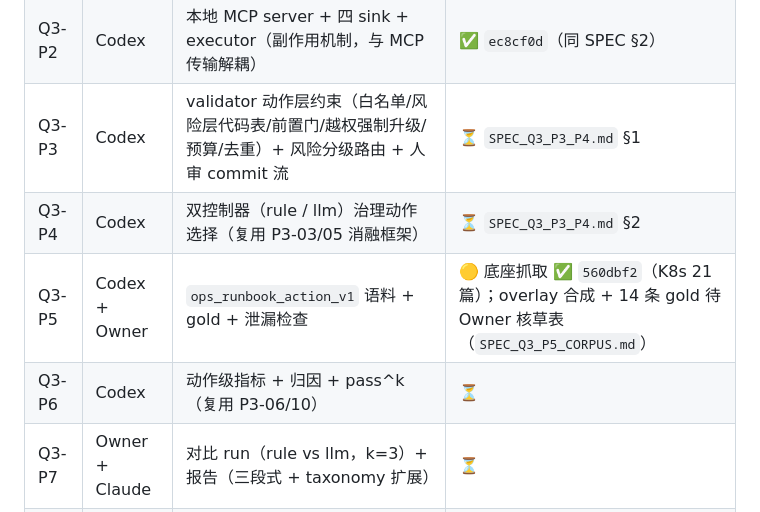
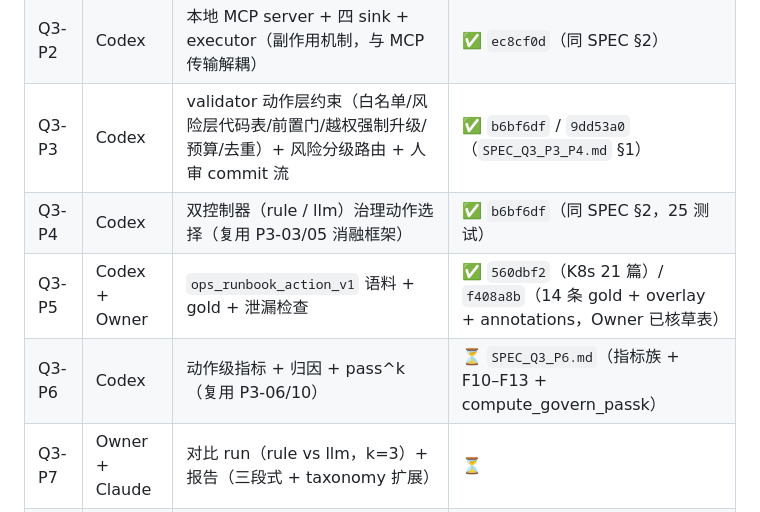
Before and after one commit to I-ivan-x/trust-rag-agent-enterprise-qa, a Markdown page: docs/ROADMAP.md, the part around the change. Drawn GitHub-style.

```diff
--- a/docs/ROADMAP.md
+++ b/docs/ROADMAP.md
@@ -327,10 +327,10 @@ framework mapping 一页     —— 自研 orchestrator ↔ LangGraph 概念对
 | --- | --- | --- | --- |
 | Q3-P1 | Codex | 条件检测器（gate 信号 → ops 条件，纯规则） | ✅ `4023e7d`（`SPEC_Q3_P1_P2.md` §1） |
 | Q3-P2 | Codex | 本地 MCP server + 四 sink + executor（副作用机制，与 MCP 传输解耦） | ✅ `ec8cf0d`（同 SPEC §2） |
-| Q3-P3 | Codex | validator 动作层约束（白名单/风险层代码表/前置门/越权强制升级/预算/去重）+ 风险分级路由 + 人审 commit 流 | ⏳ `SPEC_Q3_P3_P4.md` §1 |
-| Q3-P4 | Codex | 双控制器（rule / llm）治理动作选择（复用 P3-03/05 消融框架） | ⏳ `SPEC_Q3_P3_P4.md` §2 |
-| Q3-P5 | Codex + Owner | `ops_runbook_action_v1` 语料 + gold + 泄漏检查 | 🟡 底座抓取 ✅ `560dbf2`（K8s 21 篇）；overlay 合成 + 14 条 gold 待 Owner 核草表（`SPEC_Q3_P5_CORPUS.md`） |
-| Q3-P6 | Codex | 动作级指标 + 归因 + pass^k（复用 P3-06/10） | ⏳ |
+| Q3-P3 | Codex | validator 动作层约束（白名单/风险层代码表/前置门/越权强制升级/预算/去重）+ 风险分级路由 + 人审 commit 流 | ✅ `b6bf6df` / `9dd53a0`（`SPEC_Q3_P3_P4.md` §1） |
+| Q3-P4 | Codex | 双控制器（rule / llm）治理动作选择（复用 P3-03/05 消融框架） | ✅ `b6bf6df`（同 SPEC §2，25 测试） |
+| Q3-P5 | Codex + Owner | `ops_runbook_action_v1` 语料 + gold + 泄漏检查 | ✅ `560dbf2`（K8s 21 篇）/ `f408a8b`（14 条 gold + overlay + annotations，Owner 已核草表） |
+| Q3-P6 | Codex | 动作级指标 + 归因 + pass^k（复用 P3-06/10） | ⏳ `SPEC_Q3_P6.md`（指标族 + F10–F13 + compute_govern_passk） |
 | Q3-P7 | Owner + Claude | 对比 run（rule vs llm，k=3）+ 报告（三段式 + taxonomy 扩展） | ⏳ |
 | Q3-P8 | Codex | Web 动作控制台（读→判→动→治 时间线 + 待审队列 + 审计链 + 越权拦截日志） | ⏳ |
 | Q3-P9 | Claude + Owner | README / EVALUATION_REPORT / TECHNICAL_DESIGN（ADR-012~014）更新 + tag `v2.0-q3-action-governance` | ⏳ |
```
Also changed, not shown: docs/SPEC_Q3_P6.md (added, +182 -0 lines).
